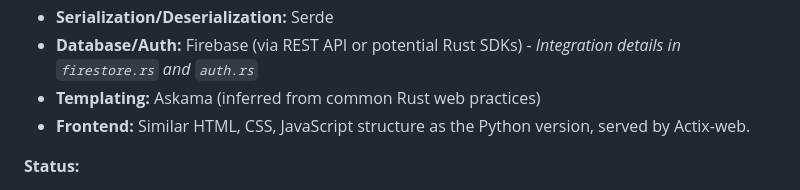
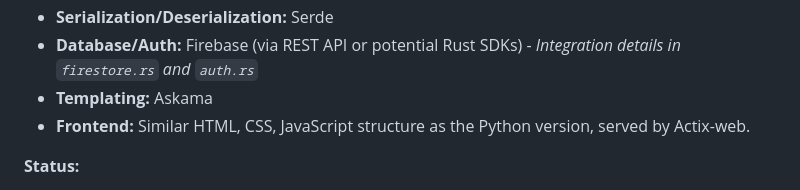
Before and after one commit to Integer-Conversion-Error/AutoScraper, a Markdown page: README.md, the part around the change. Drawn GitHub-style.

```diff
--- a/README.md
+++ b/README.md
@@ -19,7 +19,7 @@ A rewrite of this application in Rust is currently underway, located in the `aut
 *   **HTTP Client:** Reqwest
 *   **Serialization/Deserialization:** Serde
 *   **Database/Auth:** Firebase (via REST API or potential Rust SDKs) - *Integration details in `firestore.rs` and `auth.rs`*
-*   **Templating:** Askama (inferred from common Rust web practices)
+*   **Templating:** Askama
 *   **Frontend:** Similar HTML, CSS, JavaScript structure as the Python version, served by Actix-web.
 
 **Status:**
```
